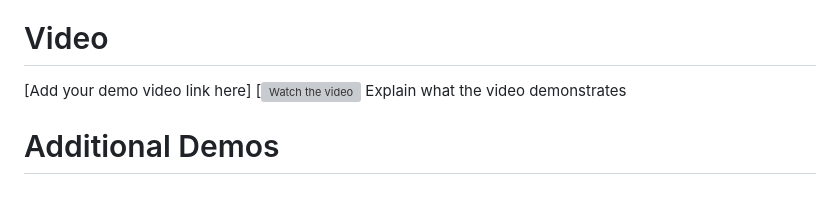
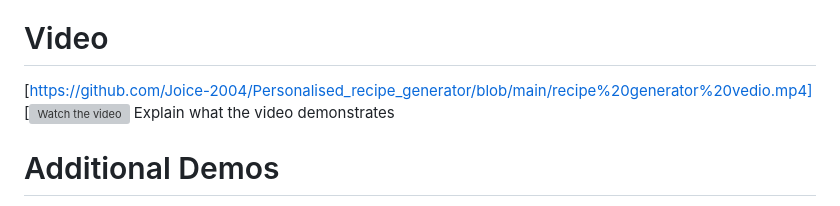
Before and after one commit to Joice-2004/Personalised_-recipe_generator, a Markdown page: README.md, the part around the change. GitHub-like rendering; grey boxes are pictures that could not be loaded.

```diff
--- a/README.md
+++ b/README.md
@@ -94,7 +94,7 @@ Explain the final build
 
 ### Project Demo
 # Video
-[Add your demo video link here]
+[https://github.com/Joice-2004/Personalised_recipe_generator/blob/main/recipe%20generator%20vedio.mp4]
 [![Watch the video](https://github.com/Joice-2004/Personalised_recipe_generator/blob/main/recipe%20generator%20vedio.mp4)
 Explain what the video demonstrates
 
```
